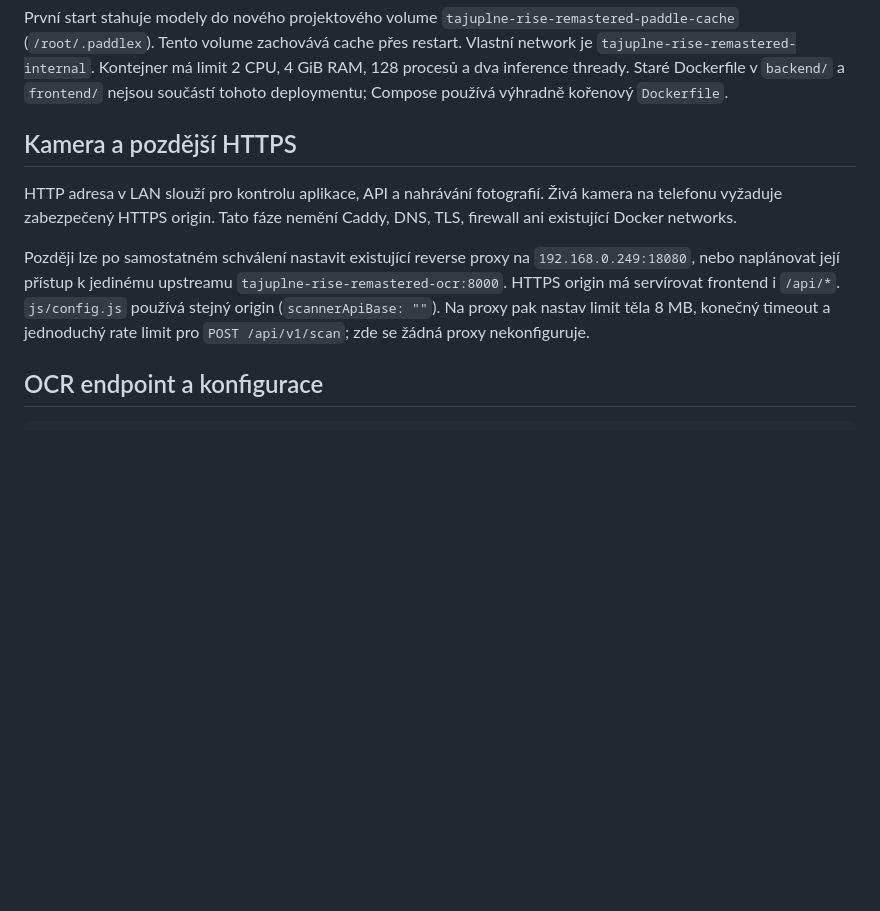
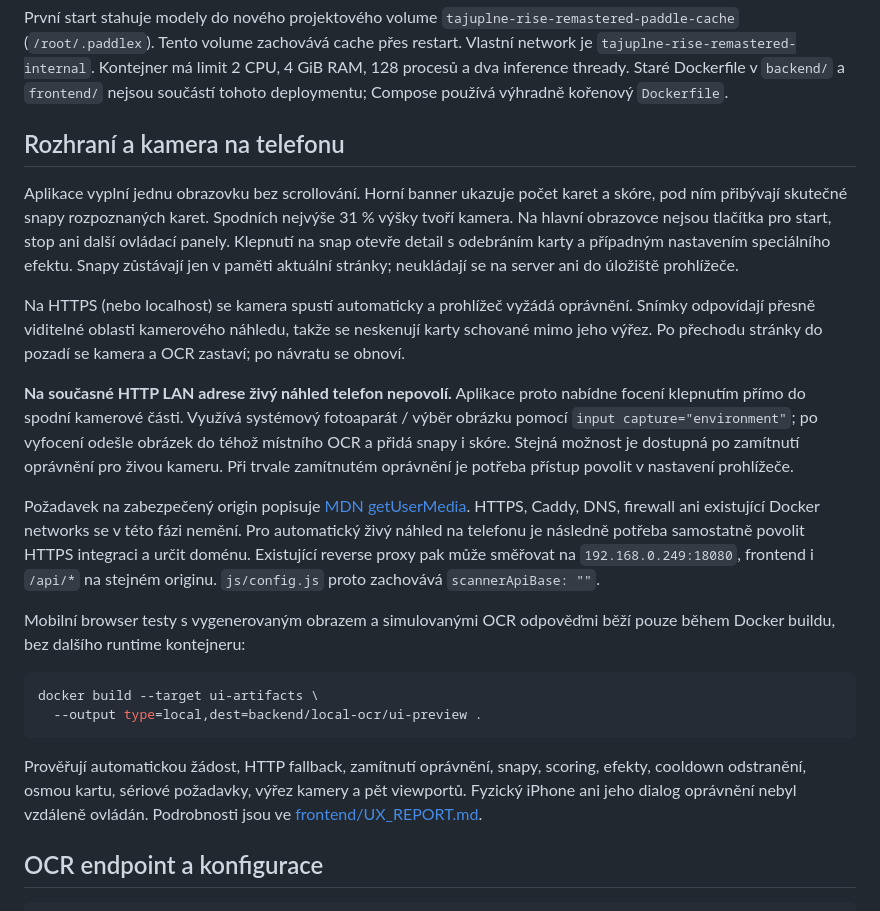
Before and after one commit to PostulkaJiri/tajuplne-rise-remastered, a Markdown page: README.md, the part around the change. Drawn GitHub-style; blank space fills up the shorter version.

Commit message:
Document mobile camera requirements and browser validation

````diff
--- a/README.md
+++ b/README.md
@@ -51,18 +51,47 @@ Kontejner má limit 2 CPU, 4 GiB RAM, 128 procesů a dva inference thready.
 Staré Dockerfile v `backend/` a `frontend/` nejsou součástí tohoto deploymentu;
 Compose používá výhradně kořenový `Dockerfile`.
 
-## Kamera a pozdější HTTPS
+## Rozhraní a kamera na telefonu
 
-HTTP adresa v LAN slouží pro kontrolu aplikace, API a nahrávání fotografií.
-Živá kamera na telefonu vyžaduje zabezpečený HTTPS origin. Tato fáze nemění
-Caddy, DNS, TLS, firewall ani existující Docker networks.
+Aplikace vyplní jednu obrazovku bez scrollování. Horní banner ukazuje počet
+karet a skóre, pod ním přibývají skutečné snapy rozpoznaných karet. Spodních
+nejvýše 31 % výšky tvoří kamera. Na hlavní obrazovce nejsou tlačítka pro start,
+stop ani další ovládací panely. Klepnutí na snap otevře detail s odebráním
+karty a případným nastavením speciálního efektu. Snapy zůstávají jen v paměti
+aktuální stránky; neukládají se na server ani do úložiště prohlížeče.
 
-Později lze po samostatném schválení nastavit existující reverse proxy na
-`192.168.0.249:18080`, nebo naplánovat její přístup k jedinému upstreamu
-`tajuplne-rise-remastered-ocr:8000`. HTTPS origin má servírovat frontend i
-`/api/*`. `js/config.js` používá stejný origin (`scannerApiBase: ""`).
-Na proxy pak nastav limit těla 8 MB, konečný timeout a jednoduchý rate limit
-pro `POST /api/v1/scan`; zde se žádná proxy nekonfiguruje.
+Na HTTPS (nebo localhost) se kamera spustí automaticky a prohlížeč vyžádá
+oprávnění. Snímky odpovídají přesně viditelné oblasti kamerového náhledu,
+takže se neskenují karty schované mimo jeho výřez. Po přechodu stránky do
+pozadí se kamera a OCR zastaví; po návratu se obnoví.
+
+**Na současné HTTP LAN adrese živý náhled telefon nepovolí.** Aplikace proto
+nabídne focení klepnutím přímo do spodní kamerové části. Využívá systémový
+fotoaparát / výběr obrázku pomocí `input capture="environment"`; po vyfocení
+odešle obrázek do téhož místního OCR a přidá snapy i skóre. Stejná možnost je
+dostupná po zamítnutí oprávnění pro živou kameru. Při trvale zamítnutém
+oprávnění je potřeba přístup povolit v nastavení prohlížeče.
+
+Požadavek na zabezpečený origin popisuje
+[MDN getUserMedia](https://developer.mozilla.org/en-US/docs/Web/API/MediaDevices/getUserMedia).
+HTTPS, Caddy, DNS, firewall ani existující Docker networks se v této fázi
+nemění. Pro automatický živý náhled na telefonu je následně potřeba samostatně
+povolit HTTPS integraci a určit doménu. Existující reverse proxy pak může
+směřovat na `192.168.0.249:18080`, frontend i `/api/*` na stejném originu.
+`js/config.js` proto zachovává `scannerApiBase: ""`.
+
+Mobilní browser testy s vygenerovaným obrazem a simulovanými OCR odpověďmi
+běží pouze během Docker buildu, bez dalšího runtime kontejneru:
+
+```bash
+docker build --target ui-artifacts \
+  --output type=local,dest=backend/local-ocr/ui-preview .
+```
+
+Prověřují automatickou žádost, HTTP fallback, zamítnutí oprávnění, snapy,
+scoring, efekty, cooldown odstranění, osmou kartu, sériové požadavky, výřez
+kamery a pět viewportů. Fyzický iPhone ani jeho dialog oprávnění nebyl vzdáleně
+ovládán. Podrobnosti jsou ve [frontend/UX_REPORT.md](frontend/UX_REPORT.md).
 
 ## OCR endpoint a konfigurace
 
````
Also changed, not shown: frontend/UX_REPORT.md (added, +78 -0 lines).
